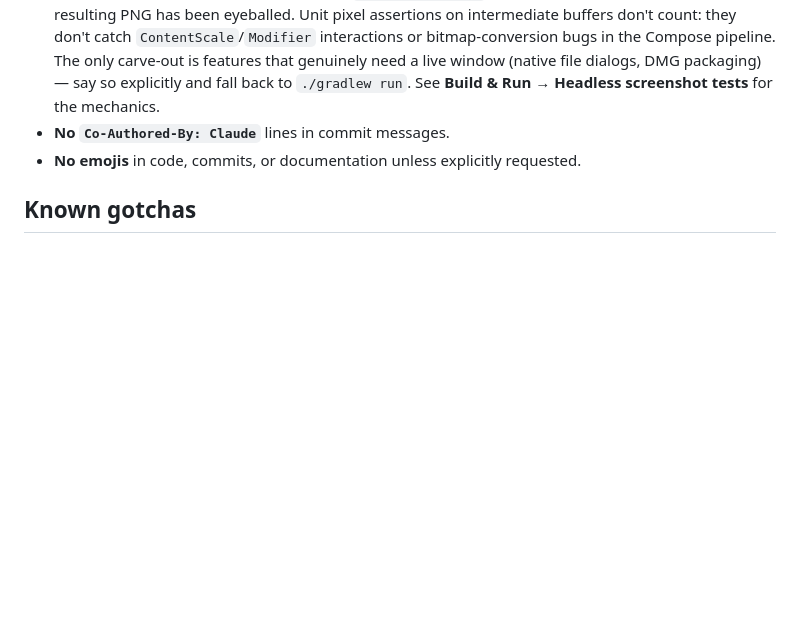
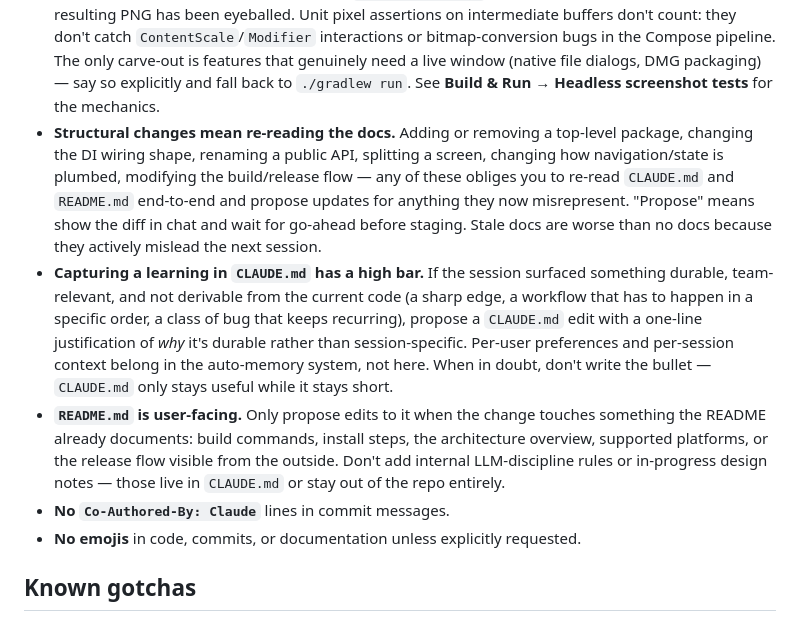
Before and after one commit to vgupta98/photo-selector, a Markdown page: CLAUDE.md, the part around the change. Drawn GitHub-style; blank space fills up the shorter version.

Commit message:
docs: add session-discipline rules for keeping CLAUDE.md and README current (#12)
Adds three Conventions bullets:
- Structural changes oblige re-reading CLAUDE.md and README and proposing
  updates for anything they now misrepresent.
- Capturing a learning in CLAUDE.md has a high bar (durable, team-relevant,
  not derivable from code) with a one-line justification; per-user and
  per-session content stays in the auto-memory system.
- README is user-facing: only propose edits when the change touches
  something it already documents (build, install, architecture overview,
  release flow). Internal LLM-discipline lives in CLAUDE.md.
Scanned-by: gitleaks 8.29.0

```diff
--- a/CLAUDE.md
+++ b/CLAUDE.md
@@ -129,6 +129,29 @@ workflow's fail-fast "branch already exists" check is intentional.
   need a live window (native file dialogs, DMG packaging) — say so
   explicitly and fall back to `./gradlew run`. See
   **Build & Run → Headless screenshot tests** for the mechanics.
+- **Structural changes mean re-reading the docs.** Adding or removing a
+  top-level package, changing the DI wiring shape, renaming a public
+  API, splitting a screen, changing how navigation/state is plumbed,
+  modifying the build/release flow — any of these obliges you to
+  re-read `CLAUDE.md` and `README.md` end-to-end and propose updates
+  for anything they now misrepresent. "Propose" means show the diff in
+  chat and wait for go-ahead before staging. Stale docs are worse than
+  no docs because they actively mislead the next session.
+- **Capturing a learning in `CLAUDE.md` has a high bar.** If the session
+  surfaced something durable, team-relevant, and not derivable from the
+  current code (a sharp edge, a workflow that has to happen in a
+  specific order, a class of bug that keeps recurring), propose a
+  `CLAUDE.md` edit with a one-line justification of *why* it's durable
+  rather than session-specific. Per-user preferences and per-session
+  context belong in the auto-memory system, not here. When in doubt,
+  don't write the bullet — `CLAUDE.md` only stays useful while it
+  stays short.
+- **`README.md` is user-facing.** Only propose edits to it when the
+  change touches something the README already documents: build
+  commands, install steps, the architecture overview, supported
+  platforms, or the release flow visible from the outside. Don't add
+  internal LLM-discipline rules or in-progress design notes — those
+  live in `CLAUDE.md` or stay out of the repo entirely.
 - **No `Co-Authored-By: Claude`** lines in commit messages.
 - **No emojis** in code, commits, or documentation unless explicitly
   requested.
```
